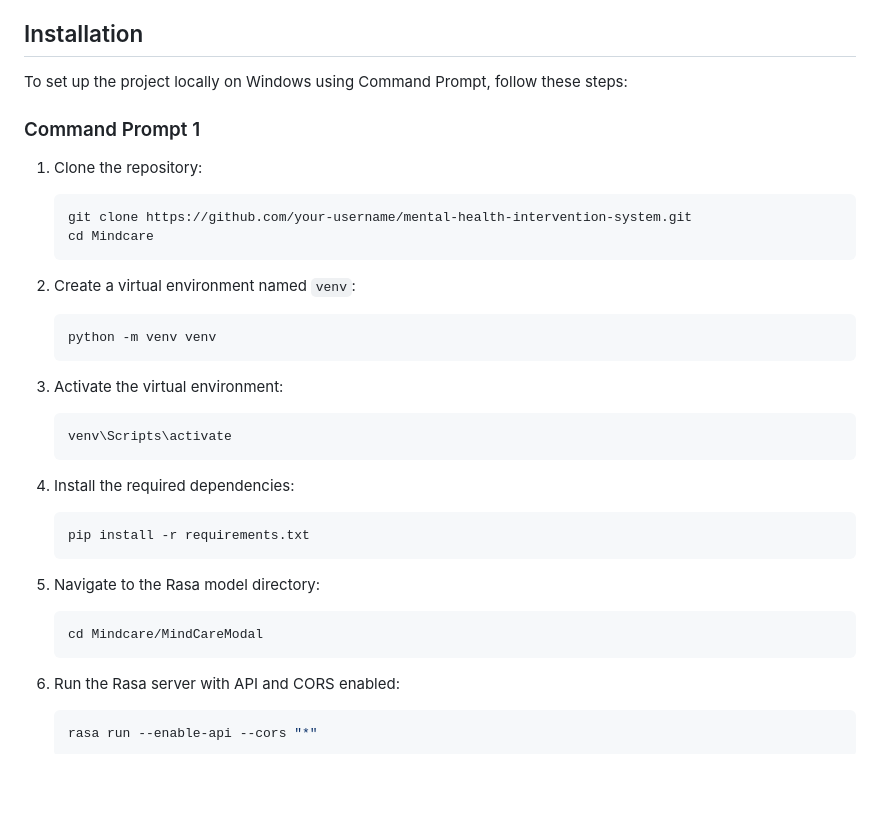
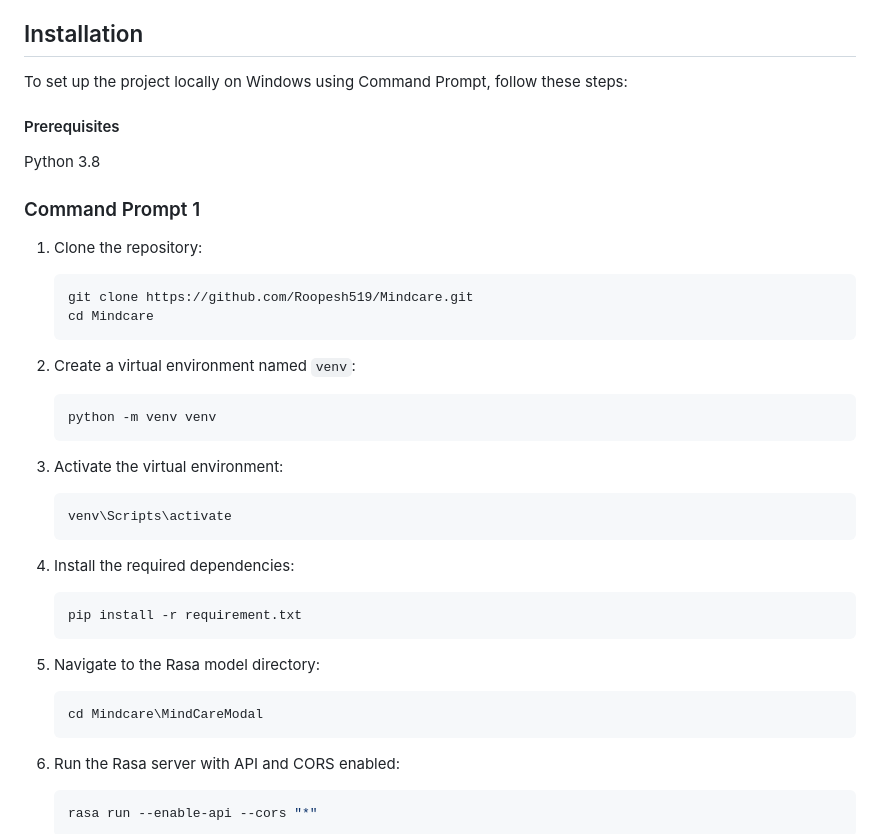
Before and after one commit to Roopesh519/Mindcare-Conversation-Chatbot-Rasa-Framework, a Markdown page: README.md, the part around the change. Drawn GitHub-style; blank space fills up the shorter version.

````diff
--- a/README.md
+++ b/README.md
@@ -73,11 +73,15 @@ Intent classification is performed to map input text to predefined intents. The
 
 To set up the project locally on Windows using Command Prompt, follow these steps:
 
+#### Prerequisites
+
+Python 3.8
+
 ### Command Prompt 1
 
 1. Clone the repository:
    ```sh
-   git clone https://github.com/your-username/mental-health-intervention-system.git
+   git clone https://github.com/Roopesh519/Mindcare.git
    cd Mindcare
    ```
 
@@ -93,12 +97,12 @@ To set up the project locally on Windows using Command Prompt, follow these step
 
 4. Install the required dependencies:
    ```sh
-   pip install -r requirements.txt
+   pip install -r requirement.txt
    ```
 
 5. Navigate to the Rasa model directory:
    ```sh
-   cd Mindcare/MindCareModal
+   cd Mindcare\MindCareModal
    ```
 
 6. Run the Rasa server with API and CORS enabled:
````
